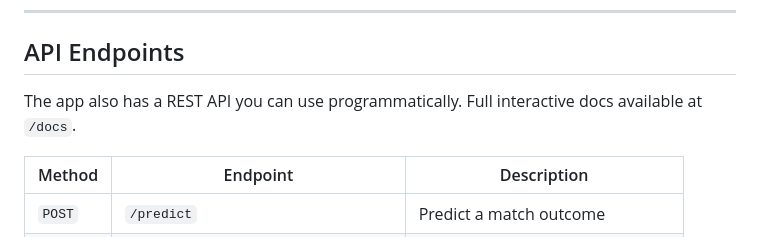
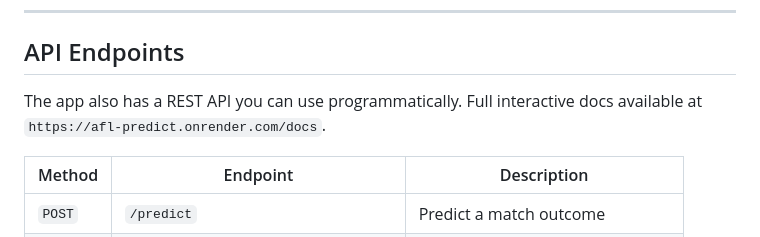
Before and after one commit to EmberZz-dev/afl-predict, a Markdown page: README.md, the part around the change. GitHub-like rendering.

Commit message:
Fix API docs link in README
Updated API documentation link to point to the live site.

```diff
--- a/README.md
+++ b/README.md
@@ -164,7 +164,7 @@ mindmap
 
 ## API Endpoints
 
-The app also has a REST API you can use programmatically. Full interactive docs available at `/docs`.
+The app also has a REST API you can use programmatically. Full interactive docs available at `https://afl-predict.onrender.com/docs`.
 
 | Method | Endpoint | Description |
 |--------|----------|-------------|
```
